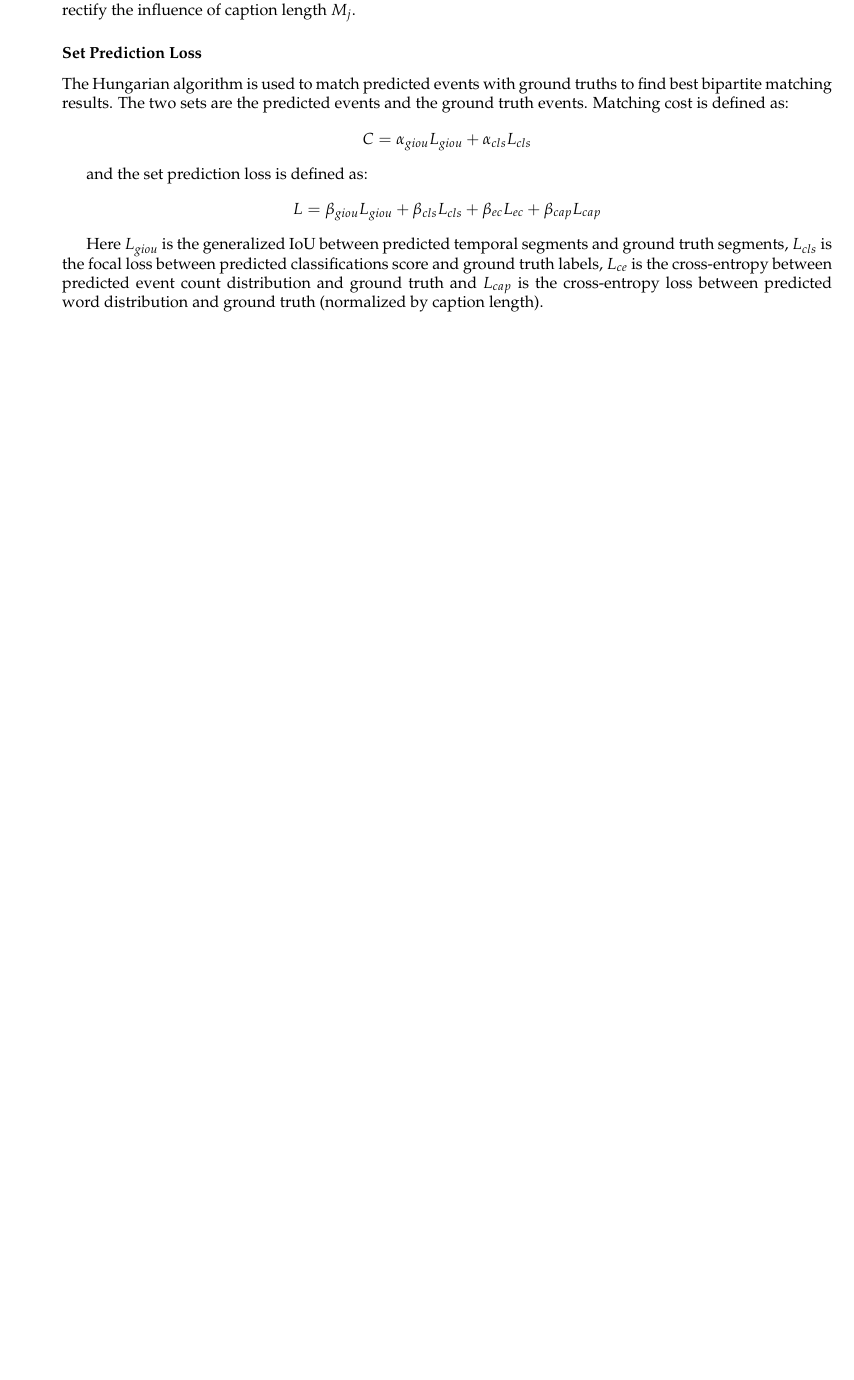
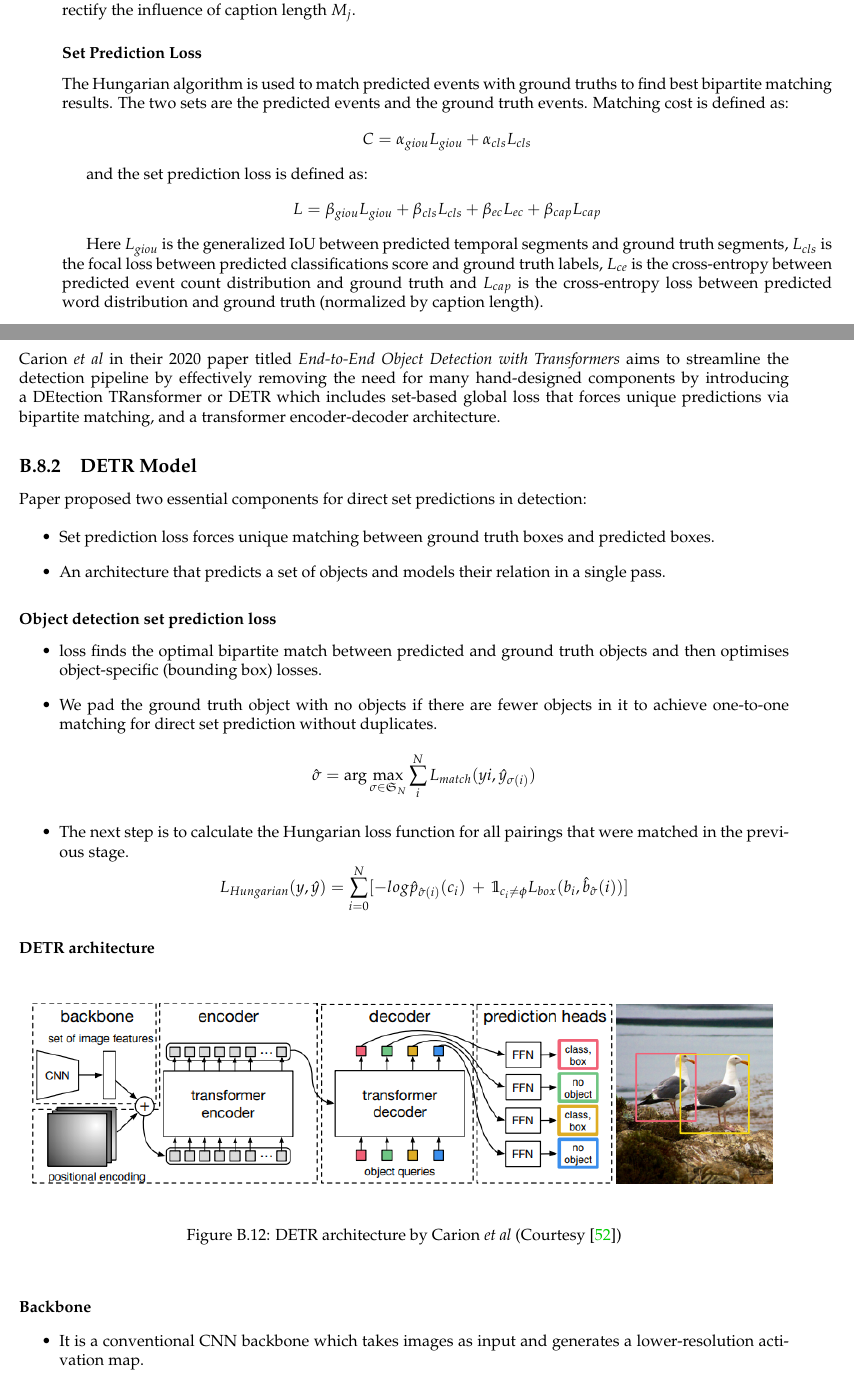
Before and after one commit to SAGA-DVC/final-report, a LaTeX thesis (main.tex, which reads paper-summaries/detr.tex): part of page 50 of 57 before the commit and two parts of pages 50 and 51 of 59 after it, the two joined at a grey line, cut so that both start at the same text, the shorter picture padded with empty space. Compiled offline with pdfLaTeX.

Commit message:
Add DETR

```diff
--- a/main.tex
+++ b/main.tex
@@ -21,7 +21,7 @@
    	\usepackage{fontspec}
 \fi
 
-
+\usepackage{amsfonts}
 
 \setcounter{tocdepth}{4}  % Show headings upto level 4 (1.1.1.1)
 % \setcounter{secnumdepth}{4}  % Show 1.1.1.1
--- /dev/null
+++ b/paper-summaries/detr.tex
@@ -0,0 +1,37 @@
+\section{End-to-End Object Detection with Transformers (DETR)}
+
+\label{appendix:detr-paper}
+
+\subsection{Overview}
+
+\par Carion \textit{et al} in their 2020 paper titled \textit{End-to-End Object Detection with Transformers} aims to streamline the detection pipeline by effectively removing the need for many hand-designed components by introducing a DEtection TRansformer or DETR which includes set-based global loss that forces unique predictions via bipartite matching, and a transformer encoder-decoder architecture.\par
+
+\subsection{DETR Model}
+\par Paper proposed two essential components for direct set predictions in detection: \par
+\begin{itemize}
+	\item Set prediction loss forces unique matching between ground truth boxes and predicted boxes.
+	\item An architecture that predicts a set of objects and models their relation in a single pass.
+\end{itemize}
+
+\subsubsection{Object detection set prediction loss}
+\begin{itemize}
+	\item loss finds the optimal bipartite match between predicted and ground truth objects and then optimises object-specific (bounding box) losses.
+	\item We pad the ground truth object with no objects if there are fewer objects in it to achieve one-to-one matching for direct set prediction without duplicates.
+	$$\hat{\sigma} = \arg \max_{\sigma \in \mathfrak{S}_N} \displaystyle\sum\limits_{i}^N L_{match}(yi, \hat{y}_{\sigma(i)})$$
+
+	\item The next step is to calculate the Hungarian loss function for all pairings that were matched in the previous stage.
+	$$L_{Hungarian}(y, \hat{y}) = \displaystyle\sum\limits_{i=0}^N [-log\hat{p}_{\hat{\sigma} (i)}(c_i)\:+\:\mathbb{1}_{c_i\neq\phi}L_{box}(b_i, \hat{b}_{\hat{\sigma}}(i))]$$
+\end{itemize}
+
+\subsubsection{DETR architecture}
+\begin{figure}[h]
+	\centering
+	\includegraphics[width=\linewidth]{assets/img/detr-architecture.png}
+	\caption{DETR architecture by Carion
+		\textit{et al} (Courtesy \cite{detr})}
+\end{figure}
+\paragraph{Backbone}
+
+\begin{itemize}
+	\item It is a conventional CNN backbone which takes images as input and generates a lower-resolution activation map.
+\end{itemize}
```
Also changed, not shown: references.bib (+18 -0 lines), assets/img/detr-architecture.png (added), main.pdf, main.tex (3 more changed lines), paper-summaries/detr.tex (26 more changed lines).
